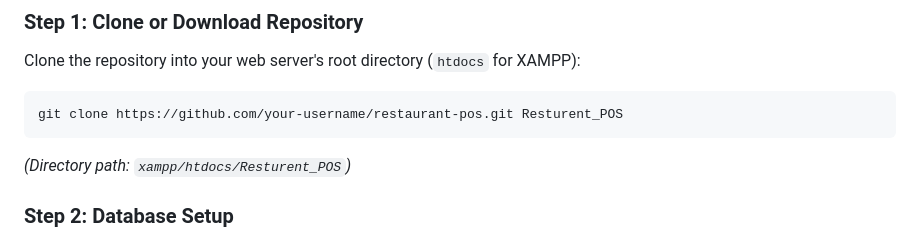
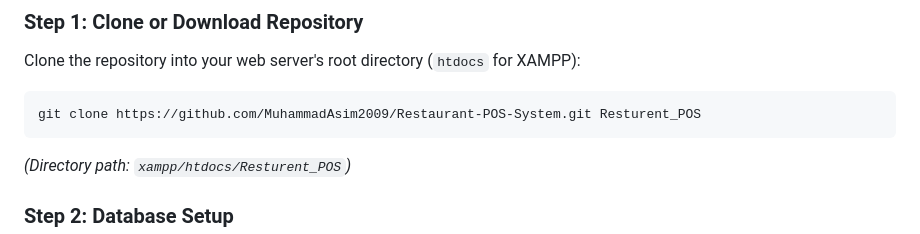
Before and after one commit to MuhammadAsim2009/Restaurant-POS-System, a Markdown page: README.md, the part around the change. Drawn GitHub-style.

````diff
--- a/README.md
+++ b/README.md
@@ -62,7 +62,7 @@ A modern, fast, and feature-rich **Restaurant Point of Sale (POS) & Management S
 ### Step 1: Clone or Download Repository
 Clone the repository into your web server's root directory (`htdocs` for XAMPP):
 ```bash
-git clone https://github.com/your-username/restaurant-pos.git Resturent_POS
+git clone https://github.com/MuhammadAsim2009/Restaurant-POS-System.git Resturent_POS
 ```
 *(Directory path: `xampp/htdocs/Resturent_POS`)*
 
````
